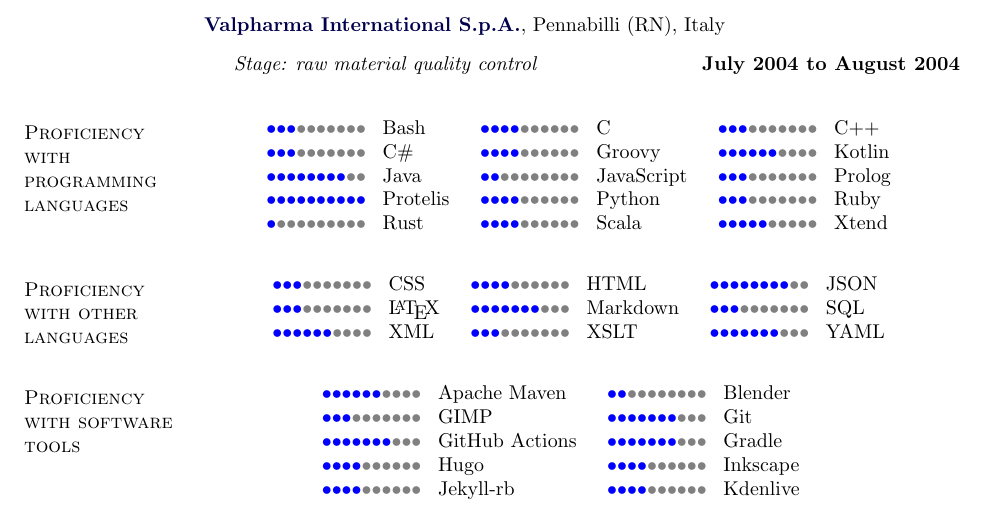
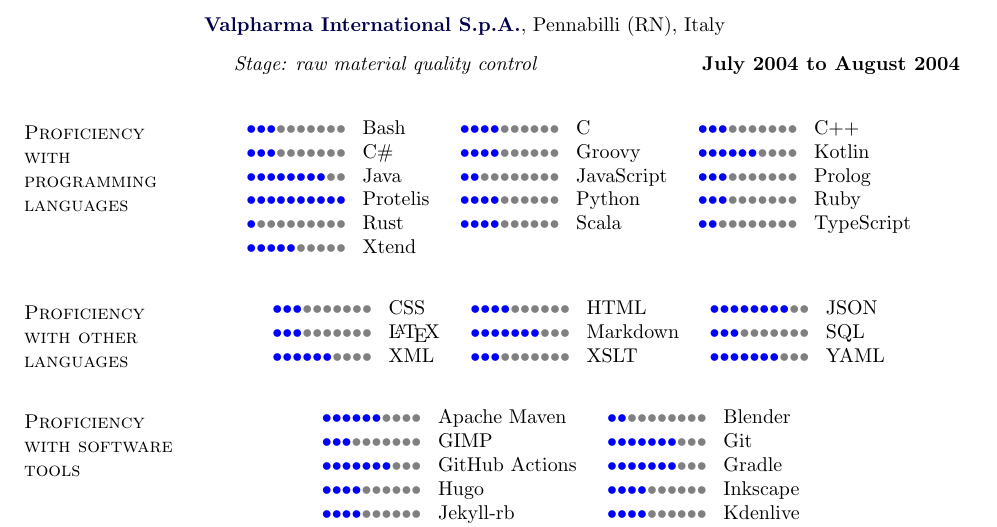
Before and after one commit to DanySK/Curriculum-Vitae, a LaTeX CV (curriculum.tex): part of page 21 of 23, cut so that both start at the same text. Compiled offline with pdfLaTeX.

Commit message:
Add Typescript to the known languages

```diff
--- a/curriculum.tex
+++ b/curriculum.tex
@@ -691,8 +691,11 @@
 &
 \languageknowledge{Scala}{4}
 &
+\languageknowledge{TypeScript}{2}
+\\
 \languageknowledge{Xtend}{5}
-\\
+&
+&
 \end{tabular}
 \end{center}
 
```
